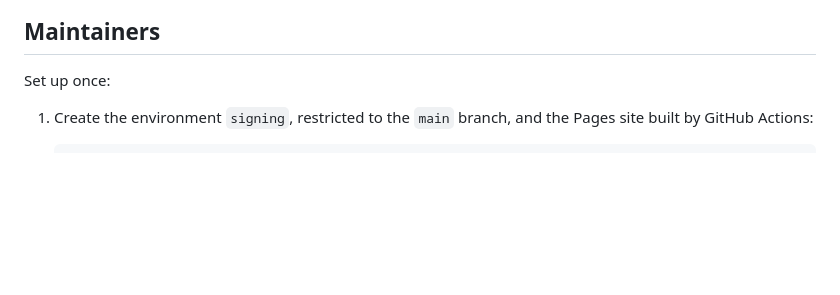
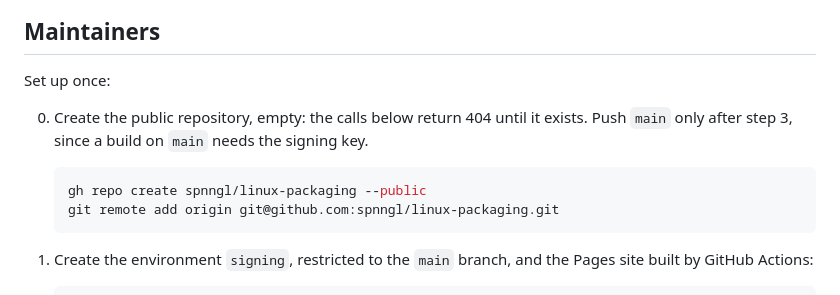
Before and after one commit to spnngl/linux-packaging, a Markdown page: README.md, the part around the change. Drawn GitHub-style; blank space fills up the shorter version.

Commit message:
docs: create the repository before configuring it
The environment and Pages API calls return 404 until the repository exists.

````diff
--- a/README.md
+++ b/README.md
@@ -65,6 +65,13 @@ Add the package to the table above. The pull request's CI proves the contract.
 
 Set up once:
 
+0. Create the public repository, empty: the calls below return 404 until it exists. Push `main` only after step 3, since a build on `main` needs the signing key.
+
+   ```sh
+   gh repo create spnngl/linux-packaging --public
+   git remote add origin git@github.com:spnngl/linux-packaging.git
+   ```
+
 1. Create the environment `signing`, restricted to the `main` branch, and the Pages site built by GitHub Actions:
 
    ```sh
````
